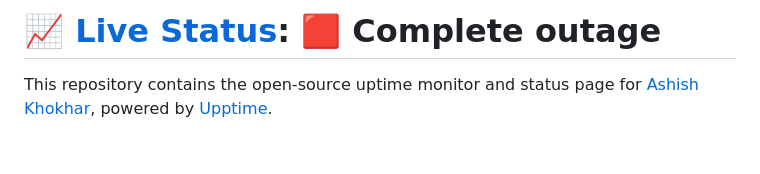
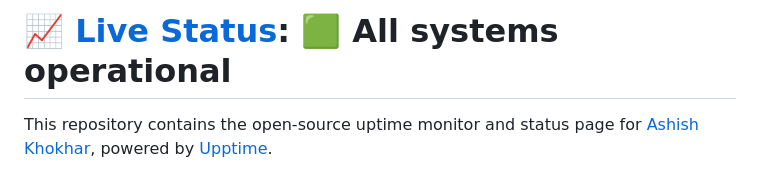
Before and after one commit to ashish-khokhar/web-watch, a Markdown page: README.md, the part around one of its changes. Rendered like a GitHub page; blank space fills up the shorter version.

Commit message:
:pencil: Update summary in README [skip ci] [upptime]

```diff
--- a/README.md
+++ b/README.md
@@ -1,4 +1,4 @@
-# [📈 Live Status](https://ashish-khokhar.github.io/web-watch): <!--live status--> **🟥 Complete outage**
+# [📈 Live Status](https://ashish-khokhar.github.io/web-watch): <!--live status--> **🟩 All systems operational**
 
 This repository contains the open-source uptime monitor and status page for [Ashish Khokhar](ashishkhokhar.com), powered by [Upptime](https://github.com/upptime/upptime).
 
```
Also changed, not shown: other parts of README.md (+1 -1 lines).
